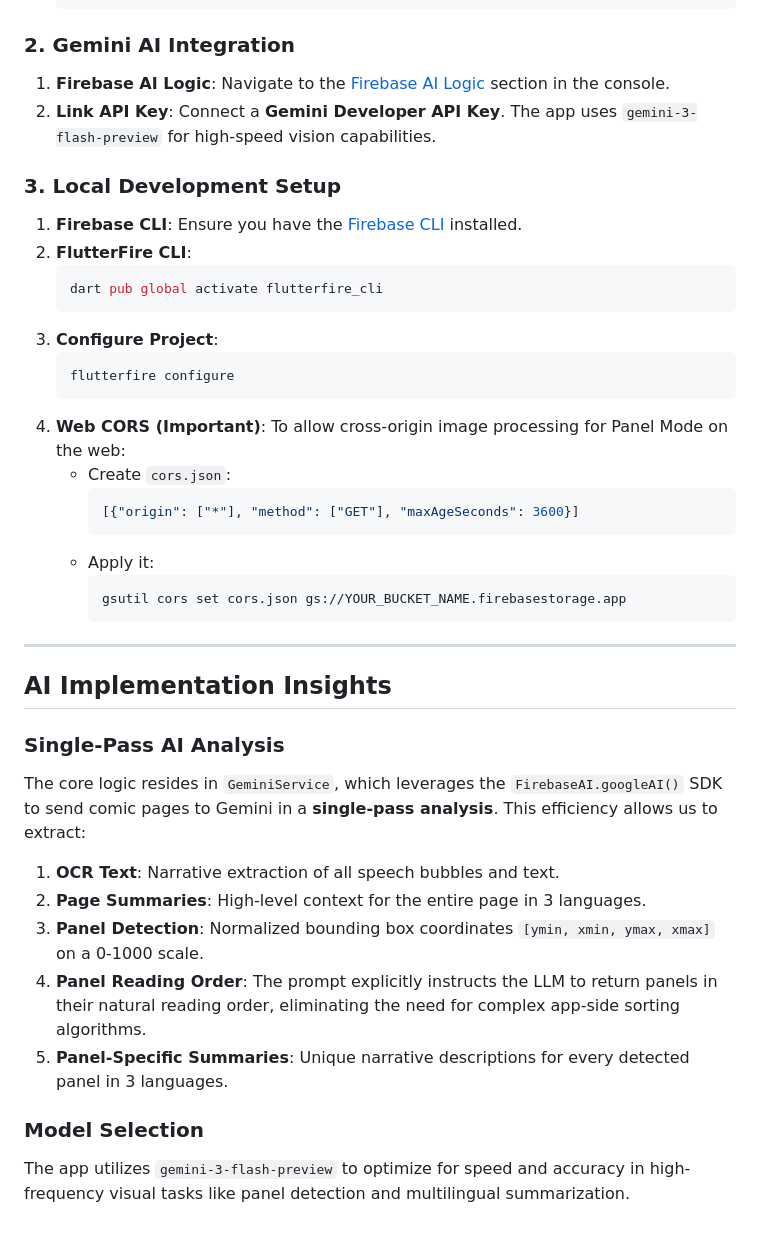
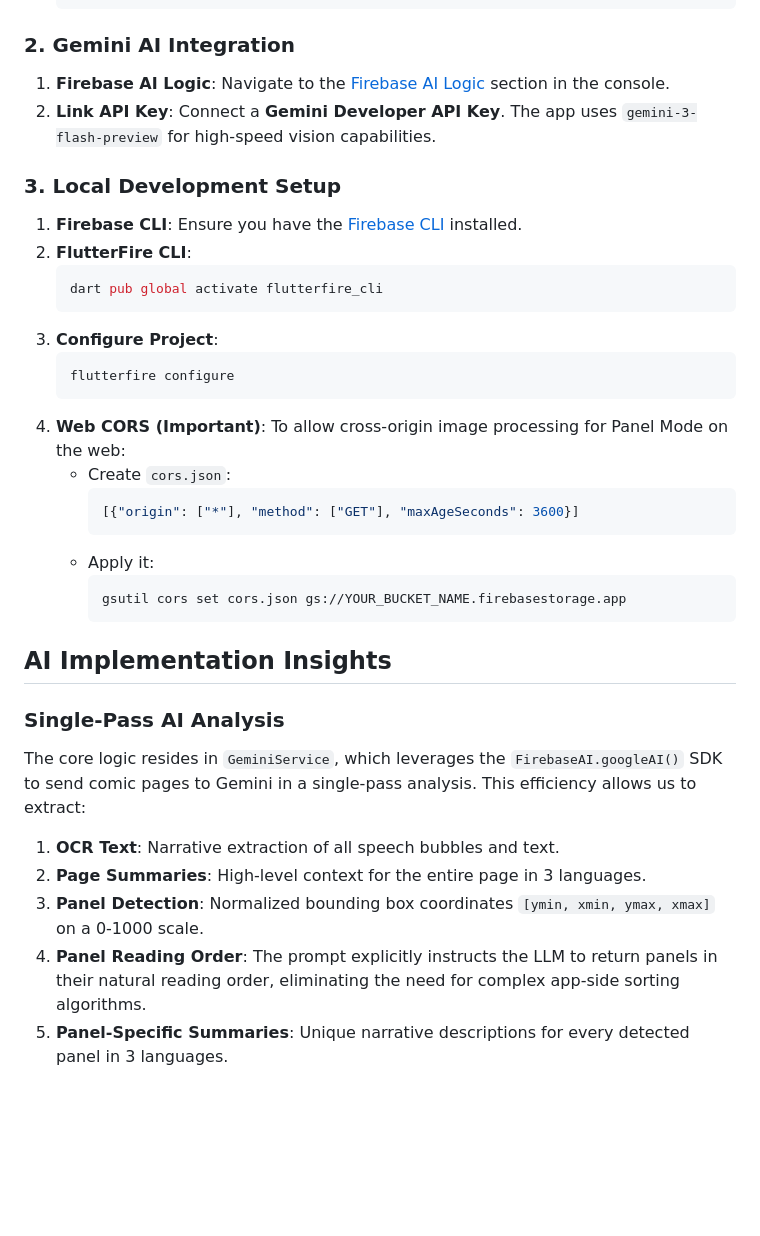
Before and after one commit to csells/firebase_ai_comic_reader, a Markdown page: README.md, the part around the change printed below. Rendered like a GitHub page; blank space fills up the shorter version.

````diff
--- a/README.md
+++ b/README.md
@@ -59,11 +57,15 @@ A modern Flutter application for reading and analyzing comic books using Gemini
     ```
 
 ### 2. Gemini AI Integration
-1.  **Firebase AI Logic**: Navigate to the [Firebase AI Logic](https://console.firebase.google.com/project/_/ailogic) section in the console.
-2.  **Link API Key**: Connect a **Gemini Developer API Key**. The app uses `gemini-3-flash-preview` for high-speed vision capabilities.
+1.  **Firebase AI Logic**: Navigate to the [Firebase AI
+    Logic](https://console.firebase.google.com/project/_/ailogic) section in the
+    console.
+2.  **Link API Key**: Connect a **Gemini Developer API Key**. The app uses
+    `gemini-3-flash-preview` for high-speed vision capabilities.
 
 ### 3. Local Development Setup
-1.  **Firebase CLI**: Ensure you have the [Firebase CLI](https://firebase.google.com/docs/cli) installed.
+1.  **Firebase CLI**: Ensure you have the [Firebase
+    CLI](https://firebase.google.com/docs/cli) installed.
 2.  **FlutterFire CLI**:
     ```bash
     dart pub global activate flutterfire_cli
@@ -72,7 +74,8 @@ A modern Flutter application for reading and analyzing comic books using Gemini
     ```bash
     flutterfire configure
     ```
-4.  **Web CORS (Important)**: To allow cross-origin image processing for Panel Mode on the web:
+4.  **Web CORS (Important)**: To allow cross-origin image processing for Panel
+    Mode on the web:
     - Create `cors.json`:
       ```json
       [{"origin": ["*"], "method": ["GET"], "maxAgeSeconds": 3600}]
@@ -82,17 +85,18 @@ A modern Flutter application for reading and analyzing comic books using Gemini
       gsutil cors set cors.json gs://YOUR_BUCKET_NAME.firebasestorage.app
       ```
 
----
-
 ## AI Implementation Insights
 
 ### Single-Pass AI Analysis
-The core logic resides in `GeminiService`, which leverages the `FirebaseAI.googleAI()` SDK to send comic pages to Gemini in a **single-pass analysis**. This efficiency allows us to extract:
+The core logic resides in `GeminiService`, which leverages the
+`FirebaseAI.googleAI()` SDK to send comic pages to Gemini in a single-pass
+analysis. This efficiency allows us to extract:
 1.  **OCR Text**: Narrative extraction of all speech bubbles and text.
 2.  **Page Summaries**: High-level context for the entire page in 3 languages.
-3.  **Panel Detection**: Normalized bounding box coordinates `[ymin, xmin, ymax, xmax]` on a 0-1000 scale.
-4.  **Panel Reading Order**: The prompt explicitly instructs the LLM to return panels in their natural reading order, eliminating the need for complex app-side sorting algorithms.
-5.  **Panel-Specific Summaries**: Unique narrative descriptions for every detected panel in 3 languages.
-
-### Model Selection
-The app utilizes `gemini-3-flash-preview` to optimize for speed and accuracy in high-frequency visual tasks like panel detection and multilingual summarization.
+3.  **Panel Detection**: Normalized bounding box coordinates `[ymin, xmin, ymax,
+    xmax]` on a 0-1000 scale.
+4.  **Panel Reading Order**: The prompt explicitly instructs the LLM to return
+    panels in their natural reading order, eliminating the need for complex
+    app-side sorting algorithms.
+5.  **Panel-Specific Summaries**: Unique narrative descriptions for every
+    detected panel in 3 languages.
````
Also changed, not shown: other parts of README.md (+23 -25 lines), readme/screenshot.png (added), 2 other files.
